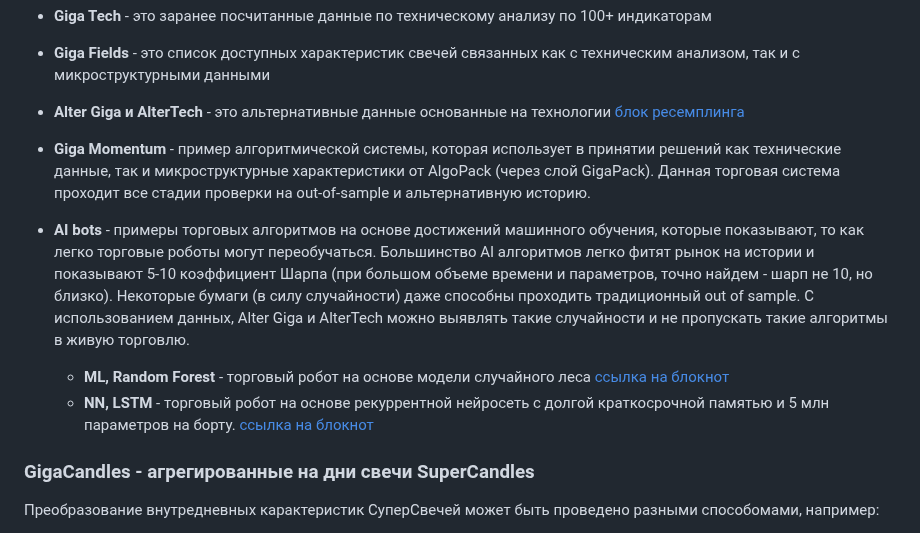
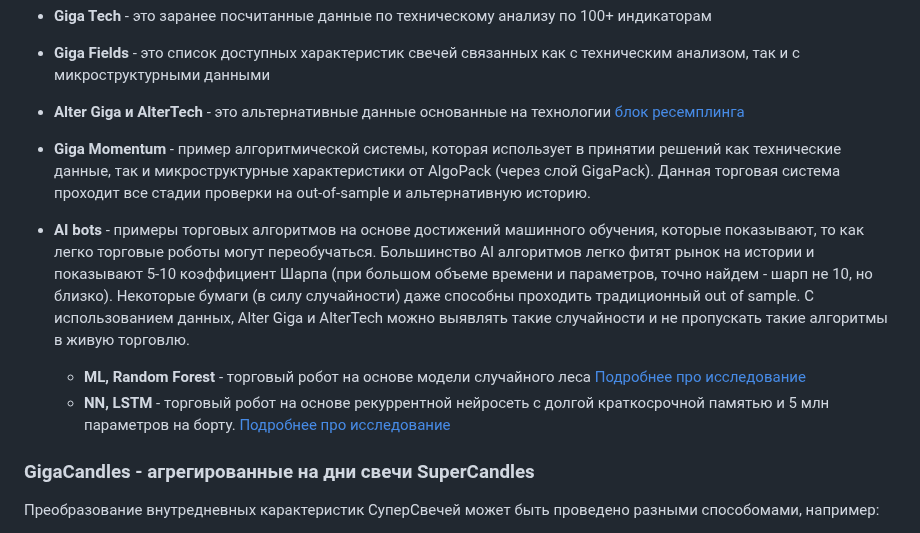
Before and after one commit to arbuzovv/GigaPack, a Markdown page: README.md, the part around one of its changes. Drawn GitHub-style.

```diff
--- a/README.md
+++ b/README.md
@@ -21,8 +21,8 @@ GigaPack представляет из себя вычислительный с
 
 *  **AI bots** - примеры торговых алгоритмов на основе достижений машинного обучения, которые показывают, то как легко торговые роботы могут переобучаться. Большинство AI алгоритмов легко фитят рынок на истории и показывают 5-10 коэффициент Шарпа (при большом объеме времени и параметров, точно найдем - шарп не 10, но близко). Некоторые бумаги (в силу случайности) даже способны проходить традиционный out of sample. С использованием данных, Alter Giga и AlterTeсh можно выявлять такие случайности и не пропускать такие алгоритмы в живую торговлю.
 
-   + **ML, Random Forest** - торговый робот на основе модели случайного леса  [ссылка на блокнот](https://swagger.rusquant.ru)
-   + **NN, LSTM** - торговый робот на основе рекуррентной нейросеть с долгой краткосрочной памятью и 5 млн параметров на борту. [ссылка на блокнот](https://swagger.rusquant.ru)
+   + **ML, Random Forest** - торговый робот на основе модели случайного леса  [Подробнее про исследование](https://swagger.rusquant.ru)
+   + **NN, LSTM** - торговый робот на основе рекуррентной нейросеть с долгой краткосрочной памятью и 5 млн параметров на борту. [Подробнее про исследование](https://swagger.rusquant.ru)
 
 ### GigaCandles - агрегированные на дни свечи SuperCandles
 
```
Also changed, not shown: other parts of README.md (+2 -2 lines).
